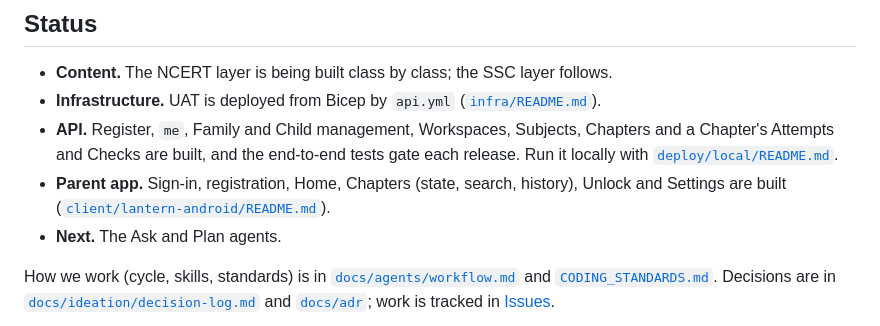
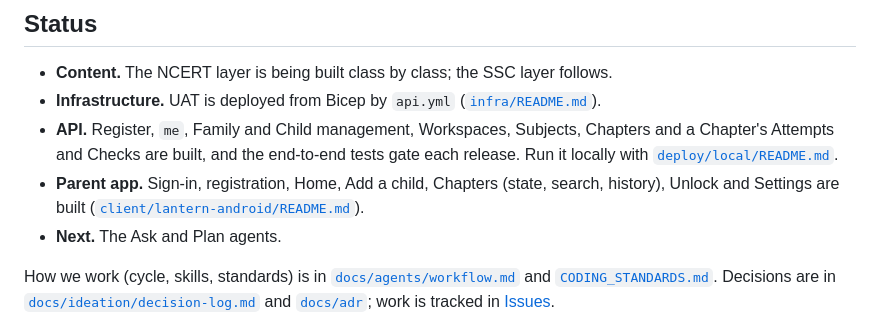
Before and after one commit to bgandhi1709/lantern, a Markdown page: README.md, the part around the change. Rendered like a GitHub page.

```diff
--- a/README.md
+++ b/README.md
@@ -49,7 +49,7 @@ The diagram is [`docs/architecture/lantern-architecture.html`](docs/architecture
 - **Infrastructure.** UAT is deployed from Bicep by `api.yml` ([`infra/README.md`](infra/README.md)).
 - **API.** Register, `me`, Family and Child management, Workspaces, Subjects, Chapters and a Chapter's Attempts and Checks are built, and the
   end-to-end tests gate each release. Run it locally with [`deploy/local/README.md`](deploy/local/README.md).
-- **Parent app.** Sign-in, registration, Home, Chapters (state, search, history), Unlock and Settings are built
+- **Parent app.** Sign-in, registration, Home, Add a child, Chapters (state, search, history), Unlock and Settings are built
   ([`client/lantern-android/README.md`](client/lantern-android/README.md)).
 - **Next.** The Ask and Plan agents.
 
```
Also changed, not shown: client/lantern-android/README.md (+2 -1 lines).
